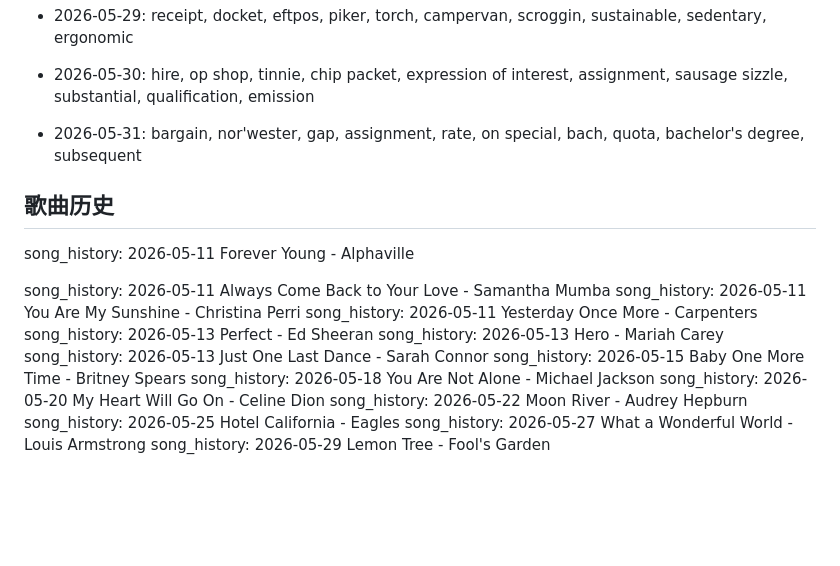
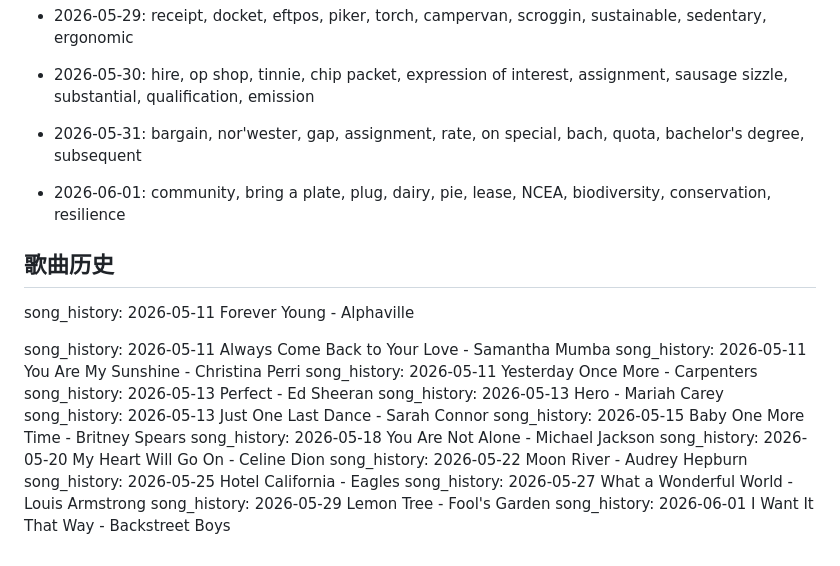
Before and after one commit to zjunxcr/daily-english-words, a Markdown page: memory.md, the part around the change. GitHub-like rendering; blank space fills up the shorter version.

Commit message:
chore: update word history 2026-06-01

```diff
--- a/memory.md
+++ b/memory.md
@@ -56,6 +56,8 @@
 
 - 2026-05-31: bargain, nor'wester, gap, assignment, rate, on special, bach, quota, bachelor's degree, subsequent
 
+- 2026-06-01: community, bring a plate, plug, dairy, pie, lease, NCEA, biodiversity, conservation, resilience
+
 ## 歌曲历史
 song_history: 2026-05-11 Forever Young - Alphaville
 
@@ -72,3 +74,4 @@ song_history: 2026-05-22 Moon River - Audrey Hepburn
 song_history: 2026-05-25 Hotel California - Eagles
 song_history: 2026-05-27 What a Wonderful World - Louis Armstrong
 song_history: 2026-05-29 Lemon Tree - Fool's Garden
+song_history: 2026-06-01 I Want It That Way - Backstreet Boys
```
